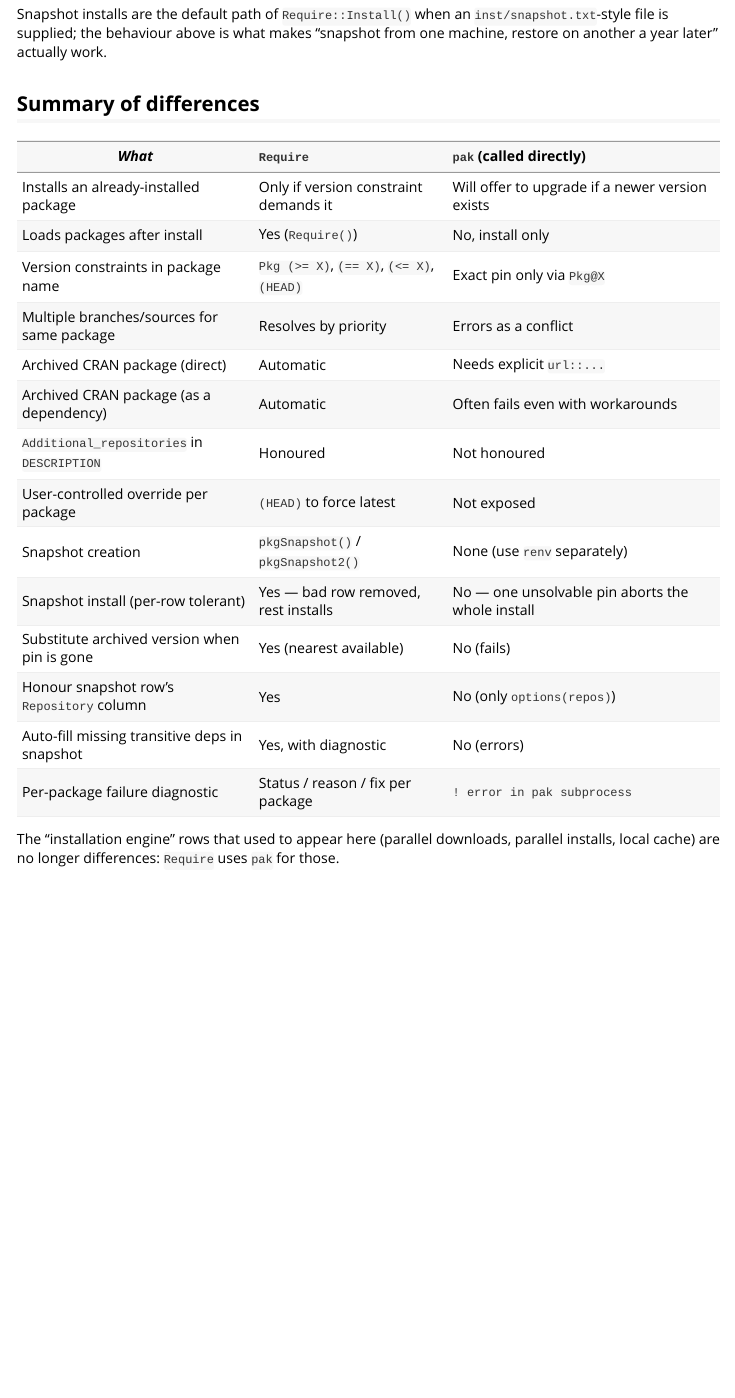
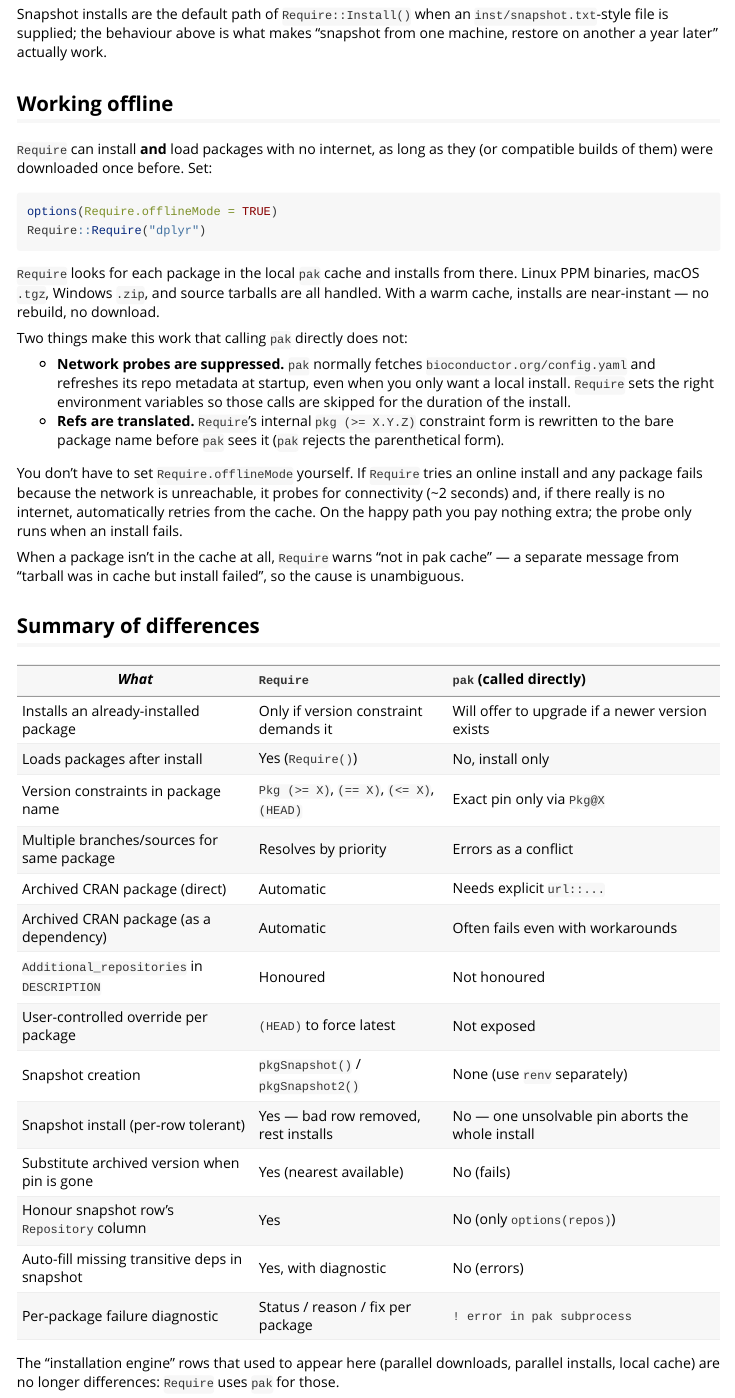
Before and after one commit to PredictiveEcology/Require, an R Markdown document (vignettes/Require.Rmd): the page in a window 1100 px wide, from 6120 px down. Rendered offline with R 4.5, knitr and Pandoc, with nearby package versions.

Commit message:
docs(vignette): add "Working offline" section to Require vs. pak comparison
Describes Require.offlineMode = TRUE, what's needed for it to work
(packages previously cached by pak), and the two reasons calling pak
directly is not enough (suppressed startup network probes + ref-form
translation). Also covers the auto-recovery hook so users know they
don't have to set the option manually if internet drops mid-session.

Co-Authored-By: Claude Opus 4.7 (1M context) <noreply@anthropic.com>

````diff
--- a/vignettes/Require.Rmd
+++ b/vignettes/Require.Rmd
@@ -214,6 +214,26 @@ So `Require` is using `pak` for everything `pak` is good at — parallel downloa
 
 Snapshot installs are the default path of `Require::Install()` when an `inst/snapshot.txt`-style file is supplied; the behaviour above is what makes "snapshot from one machine, restore on another a year later" actually work.
 
+## Working offline
+
+`Require` can install **and** load packages with no internet, as long as they (or compatible builds of them) were downloaded once before. Set:
+
+```r
+options(Require.offlineMode = TRUE)
+Require::Require("dplyr")
+```
+
+`Require` looks for each package in the local `pak` cache and installs from there. Linux PPM binaries, macOS `.tgz`, Windows `.zip`, and source tarballs are all handled. With a warm cache, installs are near-instant — no rebuild, no download.
+
+Two things make this work that calling `pak` directly does not:
+
+* **Network probes are suppressed.** `pak` normally fetches `bioconductor.org/config.yaml` and refreshes its repo metadata at startup, even when you only want a local install. `Require` sets the right environment variables so those calls are skipped for the duration of the install.
+* **Refs are translated.** `Require`'s internal `pkg (>= X.Y.Z)` constraint form is rewritten to the bare package name before `pak` sees it (`pak` rejects the parenthetical form).
+
+You don't have to set `Require.offlineMode` yourself. If `Require` tries an online install and any package fails because the network is unreachable, it probes for connectivity (~2 seconds) and, if there really is no internet, automatically retries from the cache. On the happy path you pay nothing extra; the probe only runs when an install fails.
+
+When a package isn't in the cache at all, `Require` warns "not in pak cache" — a separate message from "tarball was in cache but install failed", so the cause is unambiguous.
+
 ## Summary of differences
 
 | *What*                                          | `Require`                              | `pak` (called directly)                                |
````
